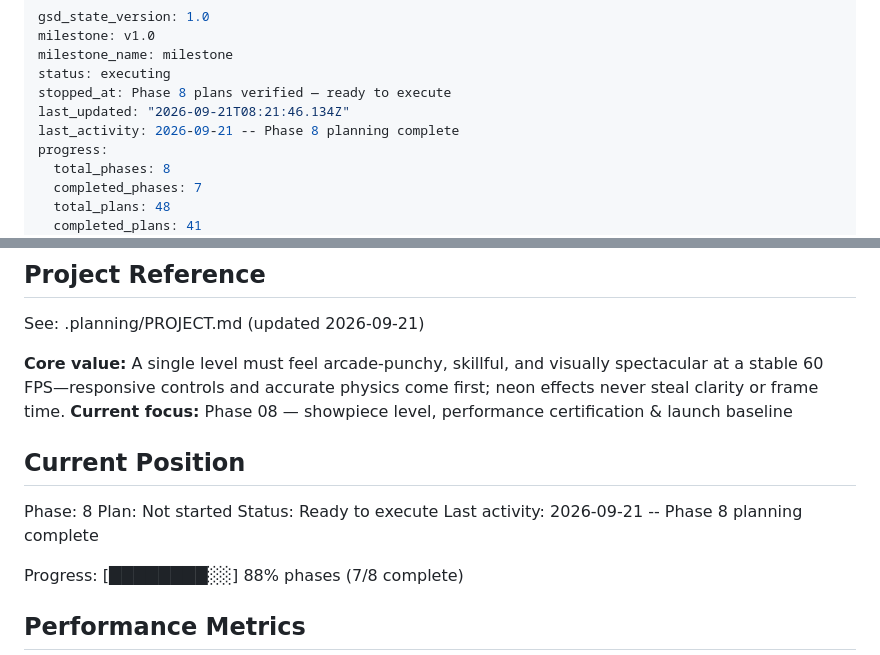
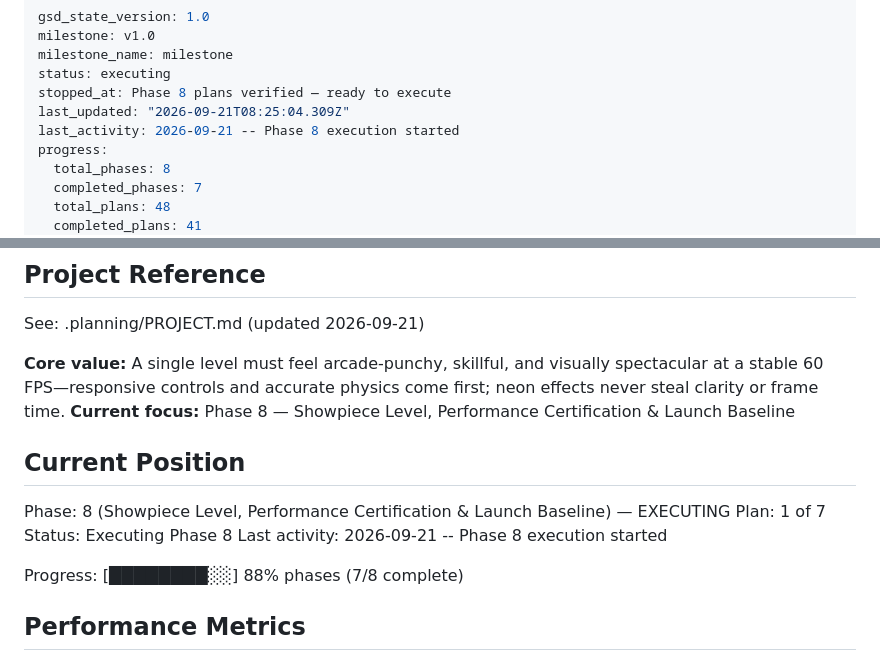
Before and after one commit to dexter292/bricks_breaker, a Markdown page: .planning/STATE.md, 2 parts joined by grey strips. GitHub-like rendering.

Commit message:
docs(state): begin phase 8 execution

```diff
--- a/.planning/STATE.md
+++ b/.planning/STATE.md
@@ -4,8 +4,8 @@ milestone: v1.0
 milestone_name: milestone
 status: executing
 stopped_at: Phase 8 plans verified — ready to execute
-last_updated: "2026-09-21T08:21:46.134Z"
-last_activity: 2026-09-21 -- Phase 8 planning complete
+last_updated: "2026-09-21T08:25:04.309Z"
+last_activity: 2026-09-21 -- Phase 8 execution started
 progress:
   total_phases: 8
   completed_phases: 7
@@ -21,14 +21,14 @@ progress:
 See: .planning/PROJECT.md (updated 2026-09-21)
 
 **Core value:** A single level must feel arcade-punchy, skillful, and visually spectacular at a stable 60 FPS—responsive controls and accurate physics come first; neon effects never steal clarity or frame time.
-**Current focus:** Phase 08 — showpiece level, performance certification & launch baseline
+**Current focus:** Phase 8 — Showpiece Level, Performance Certification & Launch Baseline
 
 ## Current Position
 
-Phase: 8
-Plan: Not started
-Status: Ready to execute
-Last activity: 2026-09-21 -- Phase 8 planning complete
+Phase: 8 (Showpiece Level, Performance Certification & Launch Baseline) — EXECUTING
+Plan: 1 of 7
+Status: Executing Phase 8
+Last activity: 2026-09-21 -- Phase 8 execution started
 
 Progress: [████████░░] 88% phases (7/8 complete)
 
```
